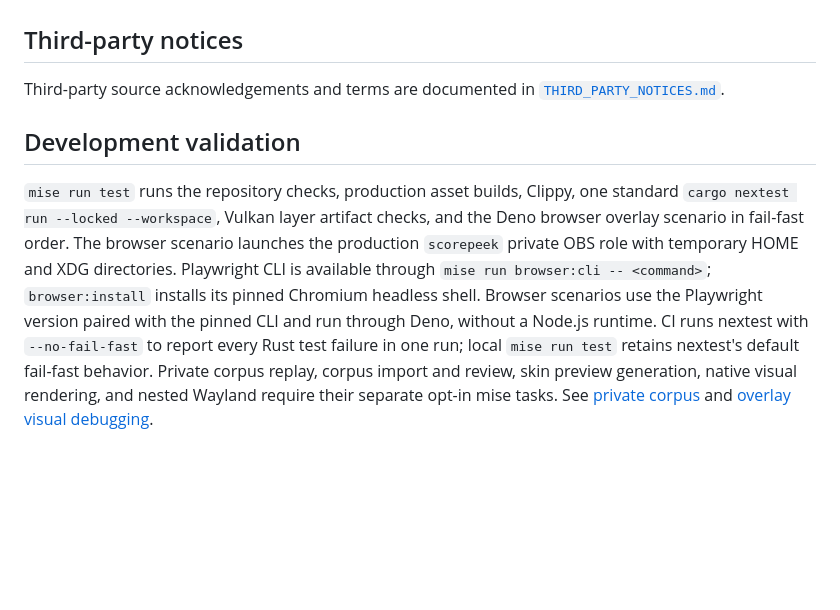
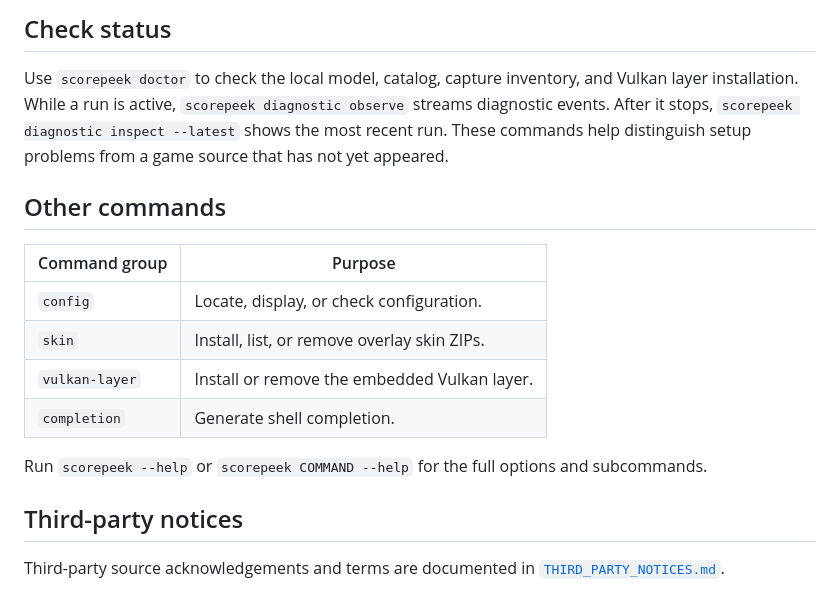
Before and after one commit to atty303/scorepeek, a Markdown page: README.md, the part around one of its changes. Rendered like a GitHub page; blank space fills up the shorter version.

```diff
--- a/README.md
+++ b/README.md
@@ -83,21 +110,25 @@ locally computed SHA-256 against the digest recorded by GitHub after upload.
+## Check status
+
+Use `scorepeek doctor` to check the local model, catalog, capture inventory,
+and Vulkan layer installation. While a run is active,
+`scorepeek diagnostic observe` streams diagnostic events. After it stops,
+`scorepeek diagnostic inspect --latest` shows the most recent run. These
+commands help distinguish setup problems from a game source that has not yet
+appeared.
+
+## Other commands
+
+| Command group | Purpose |
+| --- | --- |
+| `config` | Locate, display, or check configuration. |
+| `skin` | Install, list, or remove overlay skin ZIPs. |
+| `vulkan-layer` | Install or remove the embedded Vulkan layer. |
+| `completion` | Generate shell completion. |
+
+Run `scorepeek --help` or `scorepeek COMMAND --help` for the full options and
+subcommands.
 
 ## Third-party notices
 
 Third-party source acknowledgements and terms are documented in
 [`THIRD_PARTY_NOTICES.md`](THIRD_PARTY_NOTICES.md).
-
-## Development validation
-
-`mise run test` runs the repository checks, production asset builds, Clippy,
-one standard `cargo nextest run --locked --workspace`, Vulkan layer artifact checks,
-and the Deno browser overlay scenario in fail-fast order. The browser scenario launches the
-production `scorepeek` private OBS role with temporary HOME and XDG directories.
-Playwright CLI is available through `mise run browser:cli -- <command>`; `browser:install`
-installs its pinned Chromium headless shell. Browser scenarios use the Playwright version
-paired with the pinned CLI and run through Deno, without a Node.js runtime.
-CI runs nextest with `--no-fail-fast` to report every Rust test failure in one run;
-local `mise run test` retains nextest's default fail-fast behavior.
-Private corpus replay, corpus import and review, skin preview generation,
-native visual rendering, and nested Wayland require their
-separate opt-in mise tasks. See [private corpus](docs/private-corpus.md) and
-[overlay visual debugging](docs/overlay-visual-debugging.md).
```
Also changed, not shown: other parts of README.md (+76 -49 lines), AGENTS.md (+4 -0 lines).
